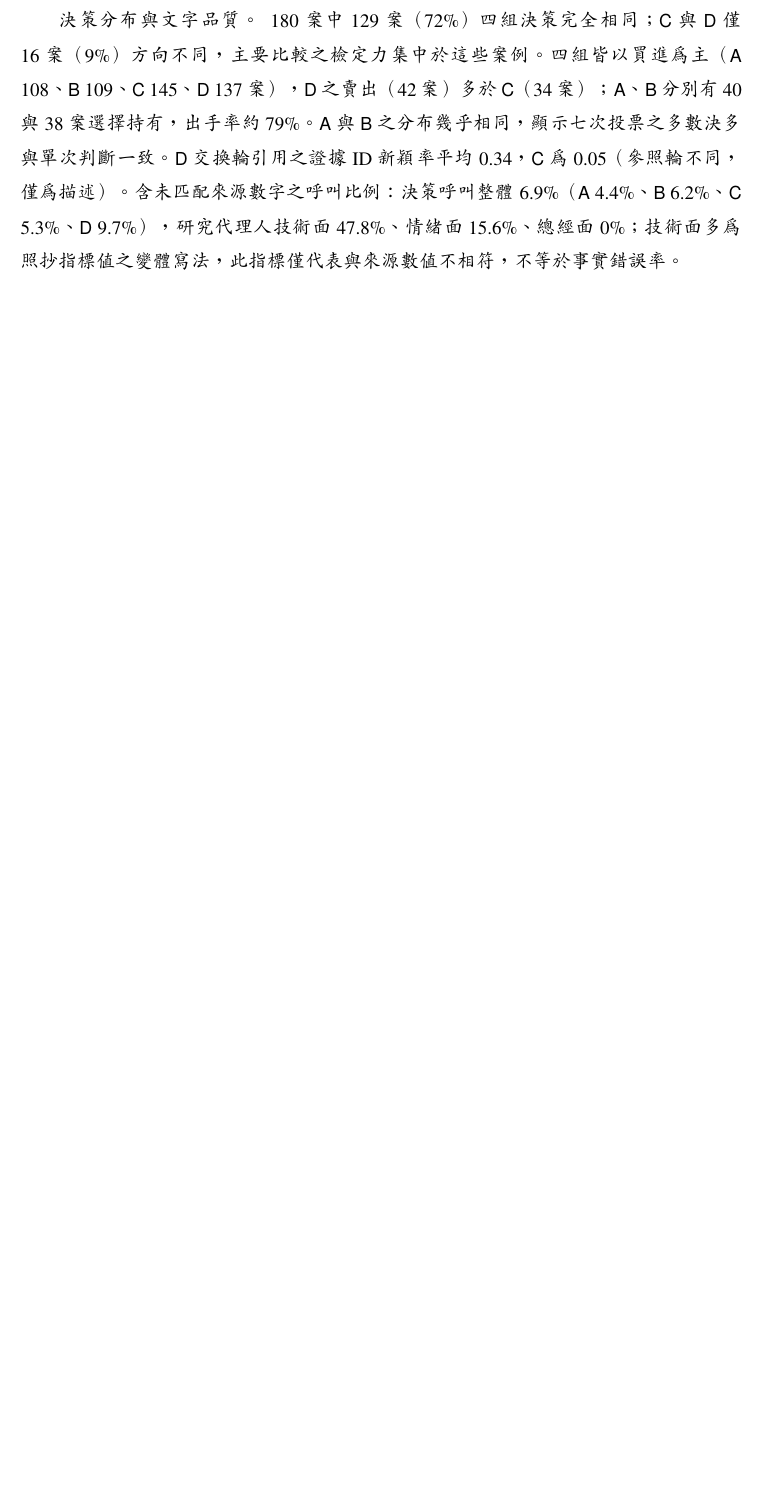
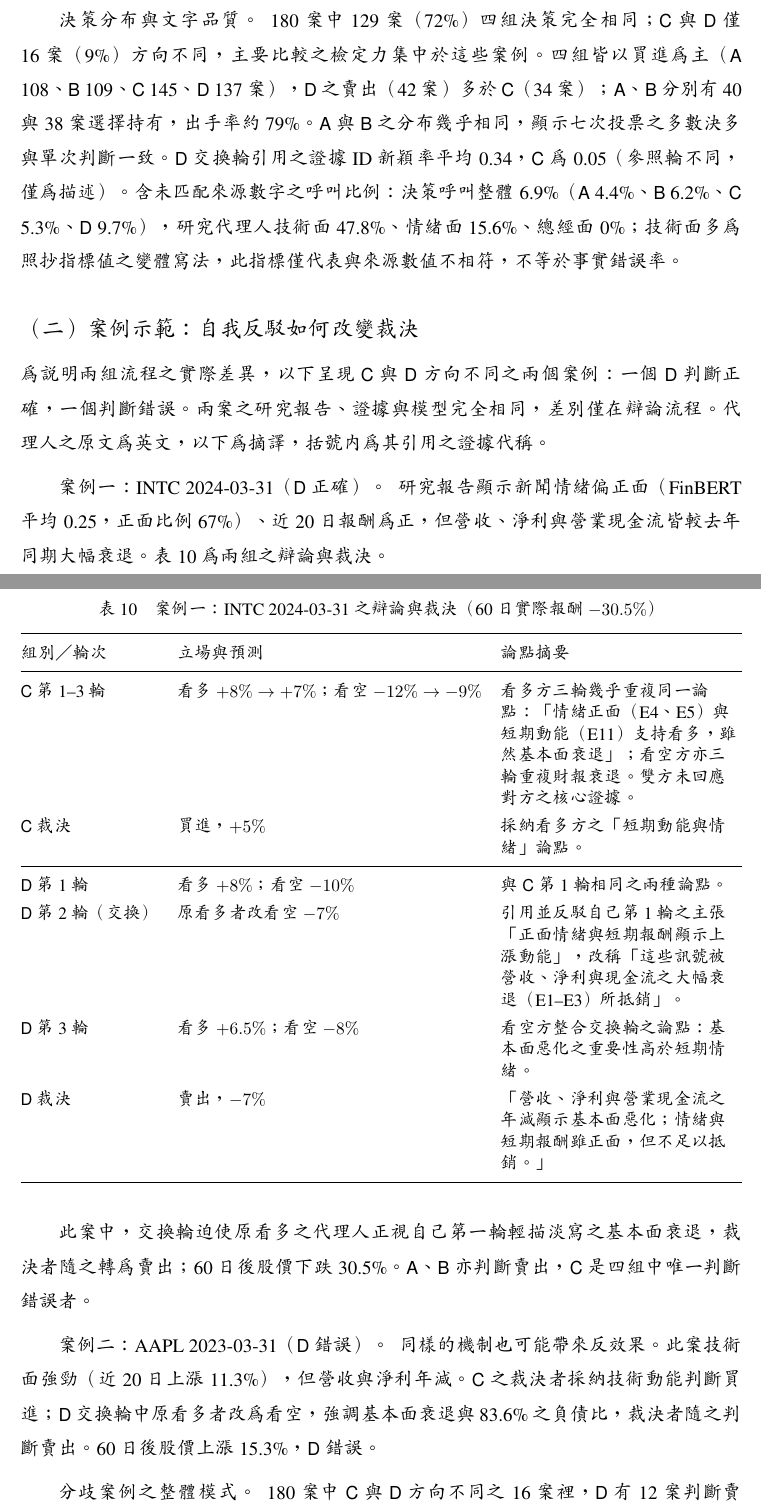
Before and after one commit to paul931130/stance-shift-lab, a LaTeX document (report/stance-shift-ssrn.tex): part of page 18 of 25 before the commit and two parts of pages 18 and 19 of 26 after it, the two joined at a grey line, cut so that both start at the same text, the shorter picture padded with empty space. Compiled offline with pdfLaTeX.

Commit message:
Report: case study (INTC 2024-03-31 D right, AAPL 2023-03-31 D wrong) and the divergent-case pattern
Co-Authored-By: Claude Opus 5.5 <noreply@anthropic.com>

```diff
--- a/report/stance-shift-ssrn.tex
+++ b/report/stance-shift-ssrn.tex
@@ -506,6 +506,38 @@ Coordinator & 依股票與分析日派發任務，固定協議版本與模型，
 
 \paragraph{決策分布與文字品質。} 180 案中 129 案（72\%）四組決策完全相同；\grp{C} 與 \grp{D} 僅 16 案（9\%）方向不同，主要比較之檢定力集中於這些案例。四組皆以買進為主（\grp{A} 108、\grp{B} 109、\grp{C} 145、\grp{D} 137 案），\grp{D} 之賣出（42 案）多於 \grp{C}（34 案）；\grp{A}、\grp{B} 分別有 40 與 38 案選擇持有，出手率約 79\%。\grp{A} 與 \grp{B} 之分布幾乎相同，顯示七次投票之多數決多與單次判斷一致。\grp{D} 交換輪引用之證據 ID 新穎率平均 0.34，\grp{C} 為 0.05（參照輪不同，僅為描述）。含未匹配來源數字之呼叫比例：決策呼叫整體 6.9\%（\grp{A} 4.4\%、\grp{B} 6.2\%、\grp{C} 5.3\%、\grp{D} 9.7\%），研究代理人技術面 47.8\%、情緒面 15.6\%、總經面 0\%；技術面多為照抄指標值之變體寫法，此指標僅代表與來源數值不相符，不等於事實錯誤率。
 
+\subsection{案例示範：自我反駁如何改變裁決}
+\label{sec:casestudy}
+
+為說明兩組流程之實際差異，以下呈現 \grp{C} 與 \grp{D} 方向不同之兩個案例：一個 \grp{D} 判斷正確，一個判斷錯誤。兩案之研究報告、證據與模型完全相同，差別僅在辯論流程。代理人之原文為英文，以下為摘譯，括號內為其引用之證據代稱。
+
+\paragraph{案例一：INTC 2024-03-31（\grp{D} 正確）。} 研究報告顯示新聞情緒偏正面（FinBERT 平均 0.25，正面比例 67\%）、近 20 日報酬為正，但營收、淨利與營業現金流皆較去年同期大幅衰退。表~\ref{tab:case} 為兩組之辯論與裁決。
+
+\begin{table}[H]
+\centering\small
+\caption{案例一：INTC 2024-03-31 之辯論與裁決（60 日實際報酬 $-30.5\%$）}
+\label{tab:case}
+\begin{tabularx}{\textwidth}{@{}l l Y@{}}
+\toprule
+組別／輪次 & 立場與預測 & 論點摘要 \\
+\midrule
+\grp{C} 第 1--3 輪 & 看多 $+8\%\rightarrow+7\%$；看空 $-12\%\rightarrow-9\%$ & 看多方三輪幾乎重複同一論點：「情緒正面（E4、E5）與短期動能（E11）支持看多，雖然基本面衰退」；看空方亦三輪重複財報衰退。雙方未回應對方之核心證據。 \\
+\grp{C} 裁決 & 買進，$+5\%$ & 採納看多方之「短期動能與情緒」論點。 \\
+\midrule
+\grp{D} 第 1 輪 & 看多 $+8\%$；看空 $-10\%$ & 與 \grp{C} 第 1 輪相同之兩種論點。 \\
+\grp{D} 第 2 輪（交換） & 原看多者改看空 $-7\%$ & 引用並反駁自己第 1 輪之主張「正面情緒與短期報酬顯示上漲動能」，改稱「這些訊號被營收、淨利與現金流之大幅衰退（E1--E3）所抵銷」。 \\
+\grp{D} 第 3 輪 & 看多 $+6.5\%$；看空 $-8\%$ & 看空方整合交換輪之論點：基本面惡化之重要性高於短期情緒。 \\
+\grp{D} 裁決 & 賣出，$-7\%$ & 「營收、淨利與營業現金流之年減顯示基本面惡化；情緒與短期報酬雖正面，但不足以抵銷。」 \\
+\bottomrule
+\end{tabularx}
+\end{table}
+
+此案中，交換輪迫使原看多之代理人正視自己第一輪輕描淡寫之基本面衰退，裁決者隨之轉為賣出；60 日後股價下跌 30.5\%。\grp{A}、\grp{B} 亦判斷賣出，\grp{C} 是四組中唯一判斷錯誤者。
+
+\paragraph{案例二：AAPL 2023-03-31（\grp{D} 錯誤）。} 同樣的機制也可能帶來反效果。此案技術面強勁（近 20 日上漲 11.3\%），但營收與淨利年減。\grp{C} 之裁決者採納技術動能判斷買進；\grp{D} 交換輪中原看多者改為看空，強調基本面衰退與 83.6\% 之負債比，裁決者隨之判斷賣出。60 日後股價上漲 15.3\%，\grp{D} 錯誤。
+
+\paragraph{分歧案例之整體模式。} 180 案中 \grp{C} 與 \grp{D} 方向不同之 16 案裡，\grp{D} 有 12 案判斷賣出，正確 5 案、錯誤 11 案。兩個案例呈現同一機制：交換輪使代理人更認真檢視原先被淡化之反面證據（多為基本面衰退），裁決者因此更常轉為看空。此機制在基本面確實領先股價時有效（案例一），但本研究期間以上漲為主，基本面疲弱而股價續漲之情形較多，整體上反而降低準確率。這說明自我反駁確實改變了推理內容與決策，但「更謹慎地看待反面證據」不等於「更準確」。
+
 \paragraph{對 RQ1 之回答。} 在事前登記之 180 個季度案例中，自我反駁式立場交換辯論（\grp{D}）未優於固定立場辯論（\grp{C}）：兩個共同主要端點之點估計皆略偏向 \grp{C}（準確率 $-3.3$ 個百分點、Sharpe $-0.05$），但皆不顯著，且敏感性分析方向一致。換言之，要求代理人站到對面反駁自己，確實使其引用不同證據、且較常轉為看空，卻未轉化為更準確或風險調整後更佳之決策。四組皆未勝過同期買進持有；辯論兩組之 Sharpe 雖高於 \grp{A}、\grp{B}，但兩組必須下注，在以上漲為主之樣本期間較少持有，差異不能歸因於辯論本身。此結果與前導研究一致。
 
 \subsection{前導研究：舊版協議 v3-0929.1}
```
